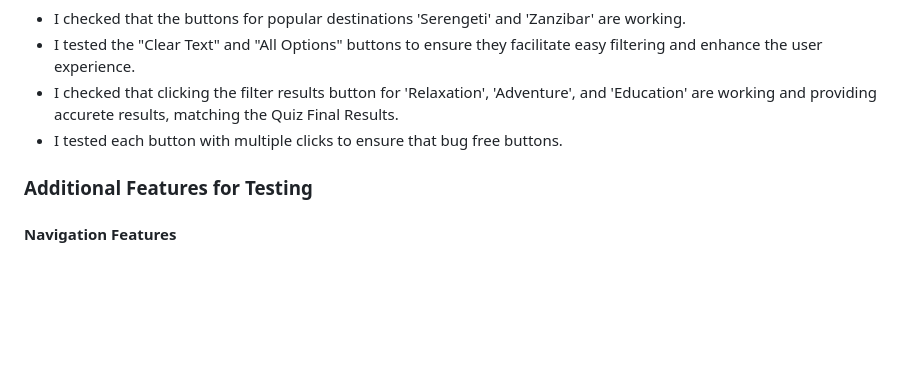
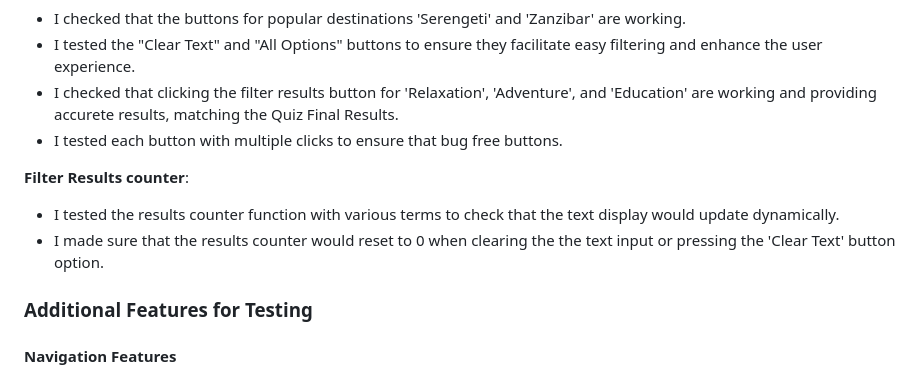
Before and after one commit to Code-Institute-Submissions/DreamTripTZ, a Markdown page: TESTING.md, the part around one of its changes. Drawn GitHub-style; blank space fills up the shorter version.

Commit message:
Update feature testing for result counter

```diff
--- a/TESTING.md
+++ b/TESTING.md
@@ -187,6 +187,11 @@ This section outlines the testing procedures for the key features of the project
 - I checked that clicking the filter results button for 'Relaxation', 'Adventure', and 'Education' are working and providing accurete results, matching the Quiz Final Results.
 - I tested each button with multiple clicks to ensure that bug free buttons.
 
+**Filter Results counter**:
+
+- I tested the results counter function with various terms to check that the text display would update dynamically.
+- I made sure that the results counter would reset to 0 when clearing the the text input or pressing the 'Clear Text' button option.
+
 ### Additional Features for Testing
 
 #### Navigation Features
```
Also changed, not shown: other parts of TESTING.md (+0 -18 lines).
